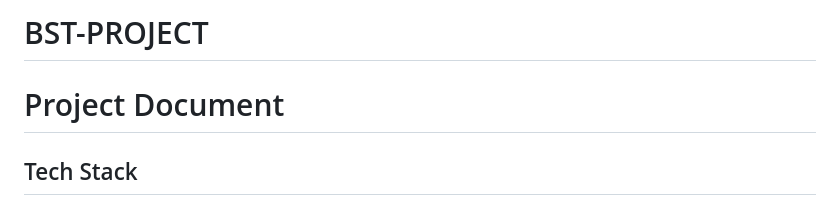
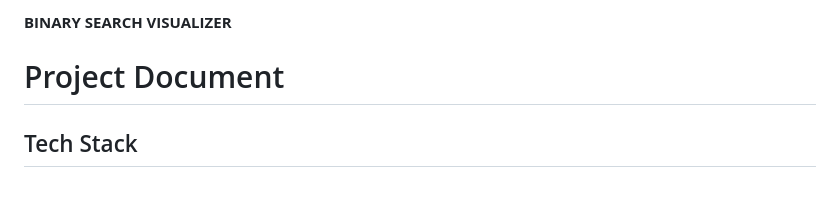
Before and after one commit to abhinav12222363/BINARY-SEARCH-VISUALIZER, a Markdown page: README.md, the part around the change. Rendered like a GitHub page.

```diff
--- a/README.md
+++ b/README.md
@@ -1,4 +1,4 @@
-# BST-PROJECT
+**BINARY SEARCH VISUALIZER**
 
 # Project Document
 
```
